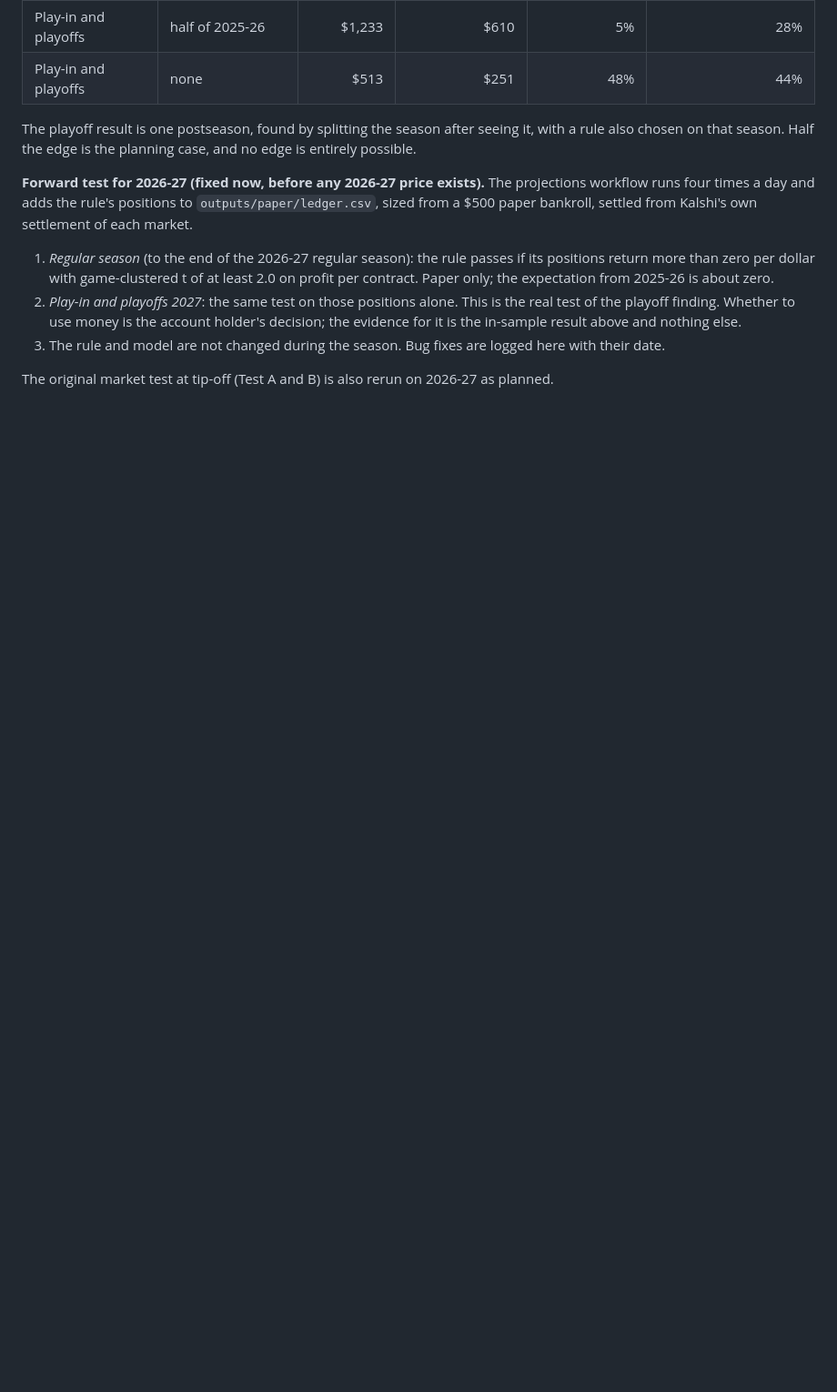
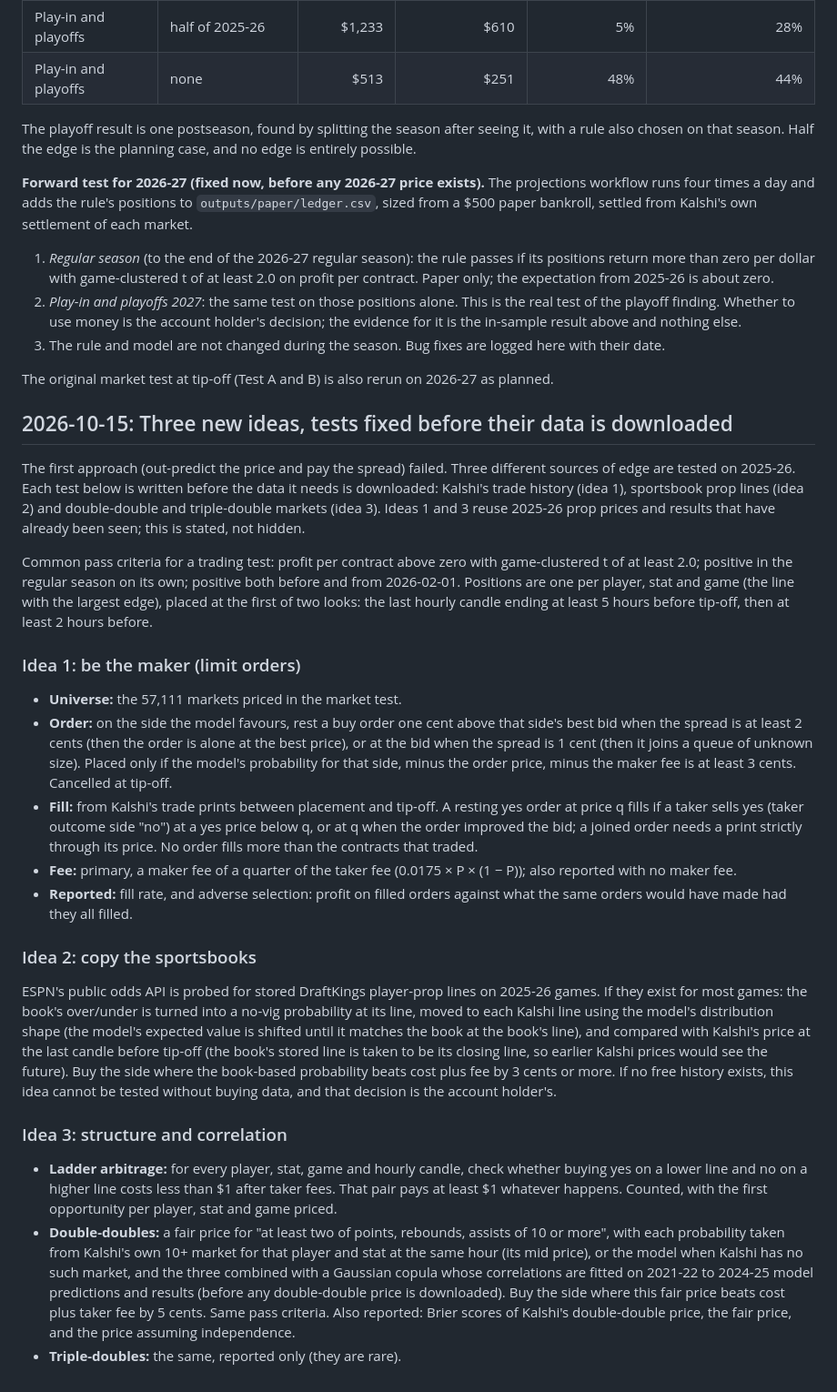
Before and after one commit to akilatrades/nba-prop-model, a Markdown page: RESEARCH_LOG.md, the part around the change. Shown at 91% size. Rendered like a GitHub page; blank space fills up the shorter version.

Commit message:
Pre-register tests for three new ideas: maker, sportsbooks, correlation
Written before Kalshi trade history, sportsbook lines or double-double
markets are downloaded.

Co-Authored-By: Claude Opus 5.5 <noreply@anthropic.com>
Claude-Session: https://claude.ai/code/session_01TvgZWp5451sxYnwQusJAHC

```diff
--- a/RESEARCH_LOG.md
+++ b/RESEARCH_LOG.md
@@ -288,3 +288,68 @@ Kalshi's own settlement of each market.
 
 The original market test at tip-off (Test A and B) is also rerun on 2026-27
 as planned.
+
+## 2026-10-15: Three new ideas, tests fixed before their data is downloaded
+
+The first approach (out-predict the price and pay the spread) failed. Three
+different sources of edge are tested on 2025-26. Each test below is written
+before the data it needs is downloaded: Kalshi's trade history (idea 1),
+sportsbook prop lines (idea 2) and double-double and triple-double markets
+(idea 3). Ideas 1 and 3 reuse 2025-26 prop prices and results that have
+already been seen; this is stated, not hidden.
+
+Common pass criteria for a trading test: profit per contract above zero with
+game-clustered t of at least 2.0; positive in the regular season on its own;
+positive both before and from 2026-02-01. Positions are one per player, stat
+and game (the line with the largest edge), placed at the first of two looks:
+the last hourly candle ending at least 5 hours before tip-off, then at least
+2 hours before.
+
+### Idea 1: be the maker (limit orders)
+
+- **Universe:** the 57,111 markets priced in the market test.
+- **Order:** on the side the model favours, rest a buy order one cent above
+  that side's best bid when the spread is at least 2 cents (then the order
+  is alone at the best price), or at the bid when the spread is 1 cent (then
+  it joins a queue of unknown size). Placed only if the model's probability
+  for that side, minus the order price, minus the maker fee is at least
+  3 cents. Cancelled at tip-off.
+- **Fill:** from Kalshi's trade prints between placement and tip-off. A
+  resting yes order at price q fills if a taker sells yes (taker outcome side
+  "no") at a yes price below q, or at q when the order improved the bid; a
+  joined order needs a print strictly through its price. No order fills more
+  than the contracts that traded.
+- **Fee:** primary, a maker fee of a quarter of the taker fee
+  (0.0175 × P × (1 − P)); also reported with no maker fee.
+- **Reported:** fill rate, and adverse selection: profit on filled orders
+  against what the same orders would have made had they all filled.
+
+### Idea 2: copy the sportsbooks
+
+ESPN's public odds API is probed for stored DraftKings player-prop lines on
+2025-26 games. If they exist for most games: the book's over/under is turned
+into a no-vig probability at its line, moved to each Kalshi line using the
+model's distribution shape (the model's expected value is shifted until it
+matches the book at the book's line), and compared with Kalshi's price at
+the last candle before tip-off (the book's stored line is taken to be its
+closing line, so earlier Kalshi prices would see the future). Buy the side
+where the book-based probability beats cost plus fee by 3 cents or more.
+If no free history exists, this idea cannot be tested without buying data,
+and that decision is the account holder's.
+
+### Idea 3: structure and correlation
+
+- **Ladder arbitrage:** for every player, stat, game and hourly candle,
+  check whether buying yes on a lower line and no on a higher line costs
+  less than $1 after taker fees. That pair pays at least $1 whatever happens.
+  Counted, with the first opportunity per player, stat and game priced.
+- **Double-doubles:** a fair price for "at least two of points, rebounds,
+  assists of 10 or more", with each probability taken from Kalshi's own
+  10+ market for that player and stat at the same hour (its mid price), or
+  the model when Kalshi has no such market, and the three combined with a
+  Gaussian copula whose correlations are fitted on 2021-22 to 2024-25 model
+  predictions and results (before any double-double price is downloaded).
+  Buy the side where this fair price beats cost plus taker fee by 5 cents.
+  Same pass criteria. Also reported: Brier scores of Kalshi's double-double
+  price, the fair price, and the price assuming independence.
+- **Triple-doubles:** the same, reported only (they are rare).
```
